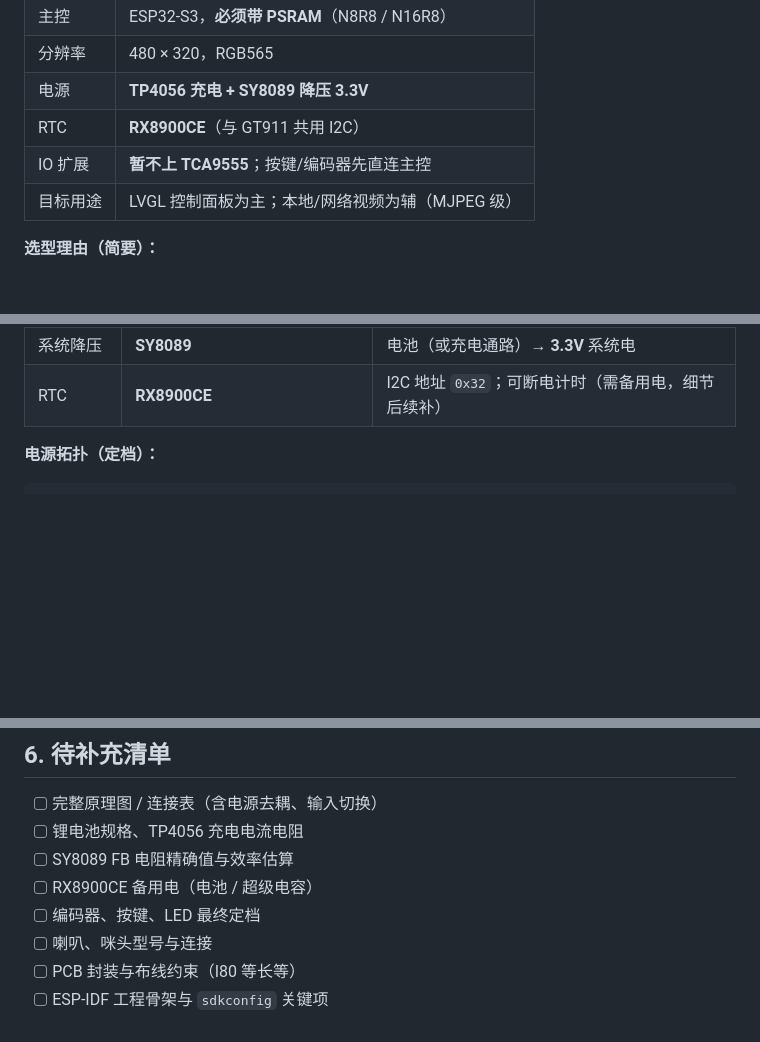
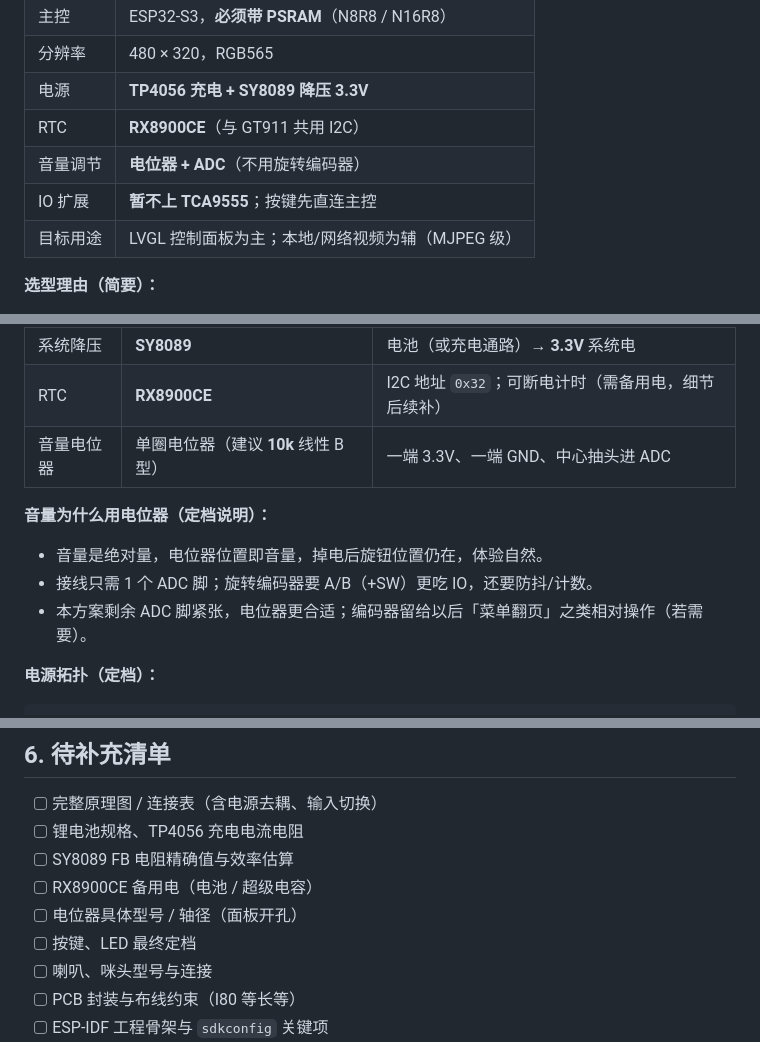
Before and after one commit to kuguayashi1-cpu/kuguayashi1-cpu, a Markdown page: docs/ESP32-S3-ILI9488-8bit硬件定档.md, 3 parts joined by grey strips. Rendered like a GitHub page; blank space fills up the shorter version.

```diff
--- a/docs/ESP32-S3-ILI9488-8bit硬件定档.md
+++ b/docs/ESP32-S3-ILI9488-8bit硬件定档.md
@@ -15,7 +15,8 @@
 | 分辨率 | 480 × 320，RGB565 |
 | 电源 | **TP4056 充电 + SY8089 降压 3.3V** |
 | RTC | **RX8900CE**（与 GT911 共用 I2C） |
-| IO 扩展 | **暂不上 TCA9555**；按键/编码器先直连主控 |
+| 音量调节 | **电位器 + ADC**（不用旋转编码器） |
+| IO 扩展 | **暂不上 TCA9555**；按键先直连主控 |
 | 目标用途 | LVGL 控制面板为主；本地/网络视频为辅（MJPEG 级） |
 
 **选型理由（简要）：**
@@ -42,6 +43,13 @@
 | 充电管理 | **TP4056** | USB 5V 充锂电池；读 CHRG# / STDBY# |
 | 系统降压 | **SY8089** | 电池（或充电通路）→ **3.3V** 系统电 |
 | RTC | **RX8900CE** | I2C 地址 `0x32`；可断电计时（需备用电，细节后续补） |
+| 音量电位器 | 单圈电位器（建议 **10k** 线性 B 型） | 一端 3.3V、一端 GND、中心抽头进 ADC |
+
+**音量为什么用电位器（定档说明）：**
+
+- 音量是绝对量，电位器位置即音量，掉电后旋钮位置仍在，体验自然。
+- 接线只需 1 个 ADC 脚；旋转编码器要 A/B（+SW）更吃 IO，还要防抖/计数。
+- 本方案剩余 ADC 脚紧张，电位器更合适；编码器留给以后「菜单翻页」之类相对操作（若需要）。
 
 **电源拓扑（定档）：**
 
@@ -209,7 +234,8 @@ USB 5V ──► TP4056 ──► 锂电池
 - [ ] 锂电池规格、TP4056 充电电流电阻
 - [ ] SY8089 FB 电阻精确值与效率估算
 - [ ] RX8900CE 备用电（电池 / 超级电容）
-- [ ] 编码器、按键、LED 最终定档
+- [ ] 电位器具体型号 / 轴径（面板开孔）
+- [ ] 按键、LED 最终定档
 - [ ] 喇叭、咪头型号与连接
 - [ ] PCB 封装与布线约束（I80 等长等）
 - [ ] ESP-IDF 工程骨架与 `sdkconfig` 关键项
```
Also changed, not shown: other parts of docs/ESP32-S3-ILI9488-8bit硬件定档.md (+35 -17 lines).
